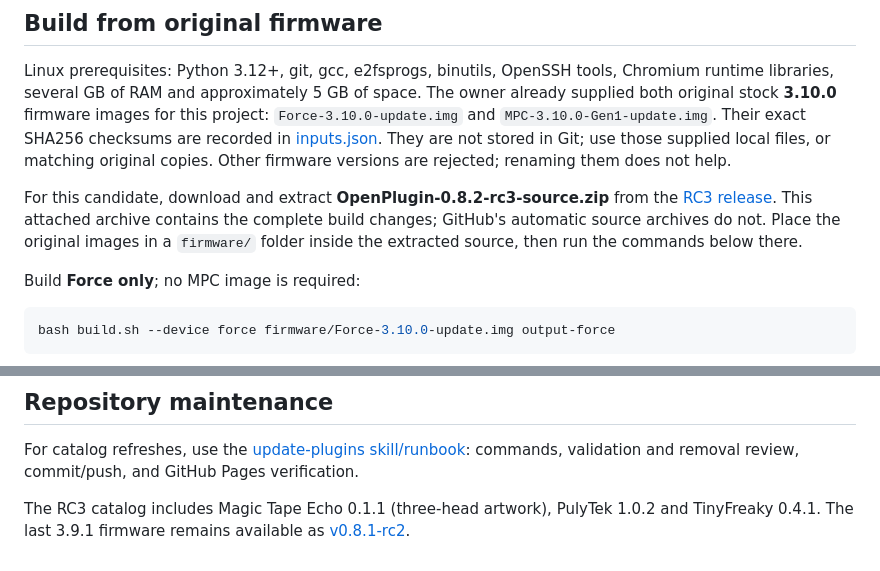
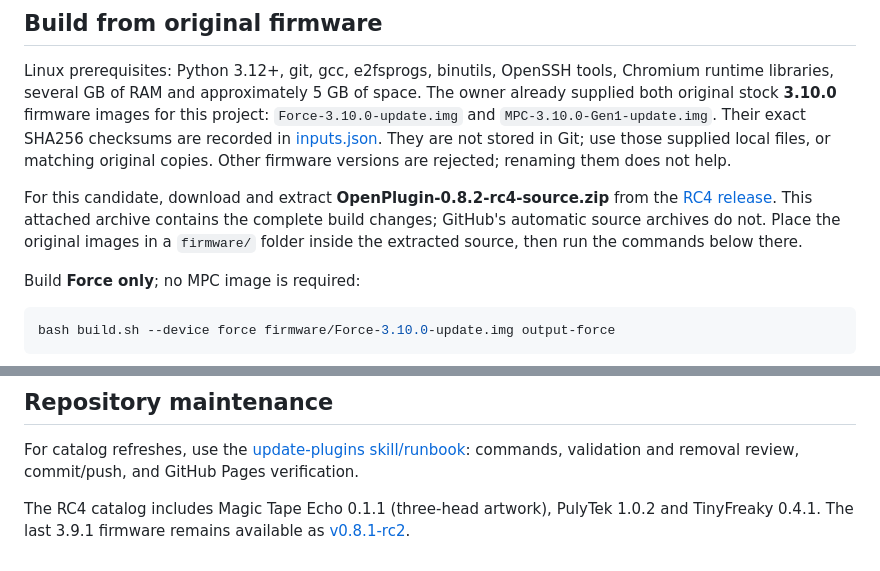
Before and after one commit to MagicStino/force-openplugin, a Markdown page: README.md, 2 parts joined by grey strips. GitHub-like rendering.

```diff
--- a/README.md
+++ b/README.md
@@ -36,7 +36,7 @@ Their exact SHA256 checksums are recorded in [inputs.json](inputs.json).
 They are not stored in Git; use those supplied local files, or matching original
 copies. Other firmware versions are rejected; renaming them does not help.
 
-For this candidate, download and extract **OpenPlugin-0.8.2-rc3-source.zip** from the [RC3 release](https://github.com/MagicStino/force-openplugin/releases/tag/v0.8.2-rc3). This attached archive contains the complete build changes; GitHub's automatic source archives do not. Place the original images in a `firmware/` folder inside the extracted source, then run the commands below there.
+For this candidate, download and extract **OpenPlugin-0.8.2-rc4-source.zip** from the [RC4 release](https://github.com/MagicStino/force-openplugin/releases/tag/v0.8.2-rc4). This attached archive contains the complete build changes; GitHub's automatic source archives do not. Place the original images in a `firmware/` folder inside the extracted source, then run the commands below there.
 
 Build **Force only**; no MPC image is required:
 
@@ -107,4 +107,4 @@ Mouse source: [no3z, Amit Talwar and bonsaipanda](https://github.com/bonsaipanda
 
 For catalog refreshes, use the [update-plugins skill/runbook](.agents/skills/update-plugins/SKILL.md): commands, validation and removal review, commit/push, and GitHub Pages verification.
 
-The RC3 catalog includes Magic Tape Echo 0.1.1 (three-head artwork), PulyTek 1.0.2 and TinyFreaky 0.4.1. The last 3.9.1 firmware remains available as [v0.8.1-rc2](https://github.com/MagicStino/force-openplugin/releases/tag/v0.8.1-rc2).
+The RC4 catalog includes Magic Tape Echo 0.1.1 (three-head artwork), PulyTek 1.0.2 and TinyFreaky 0.4.1. The last 3.9.1 firmware remains available as [v0.8.1-rc2](https://github.com/MagicStino/force-openplugin/releases/tag/v0.8.1-rc2).
```
Also changed, not shown: other parts of README.md (+5 -5 lines).
